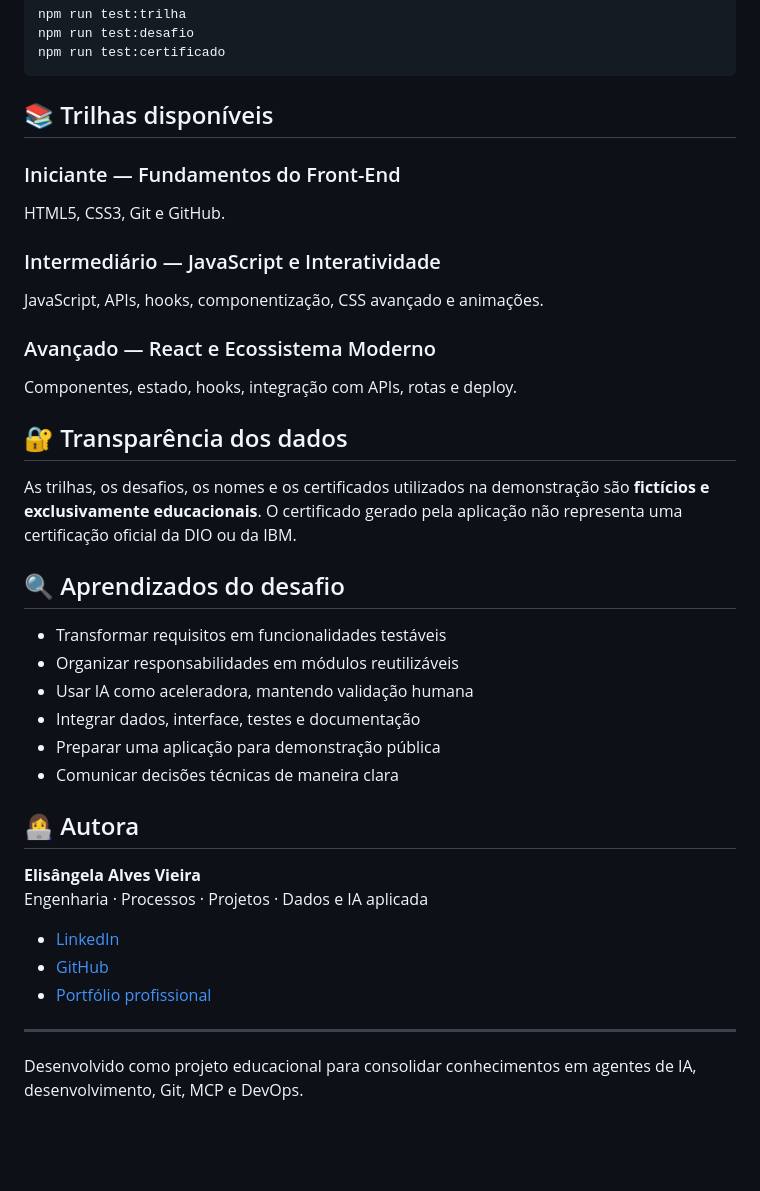
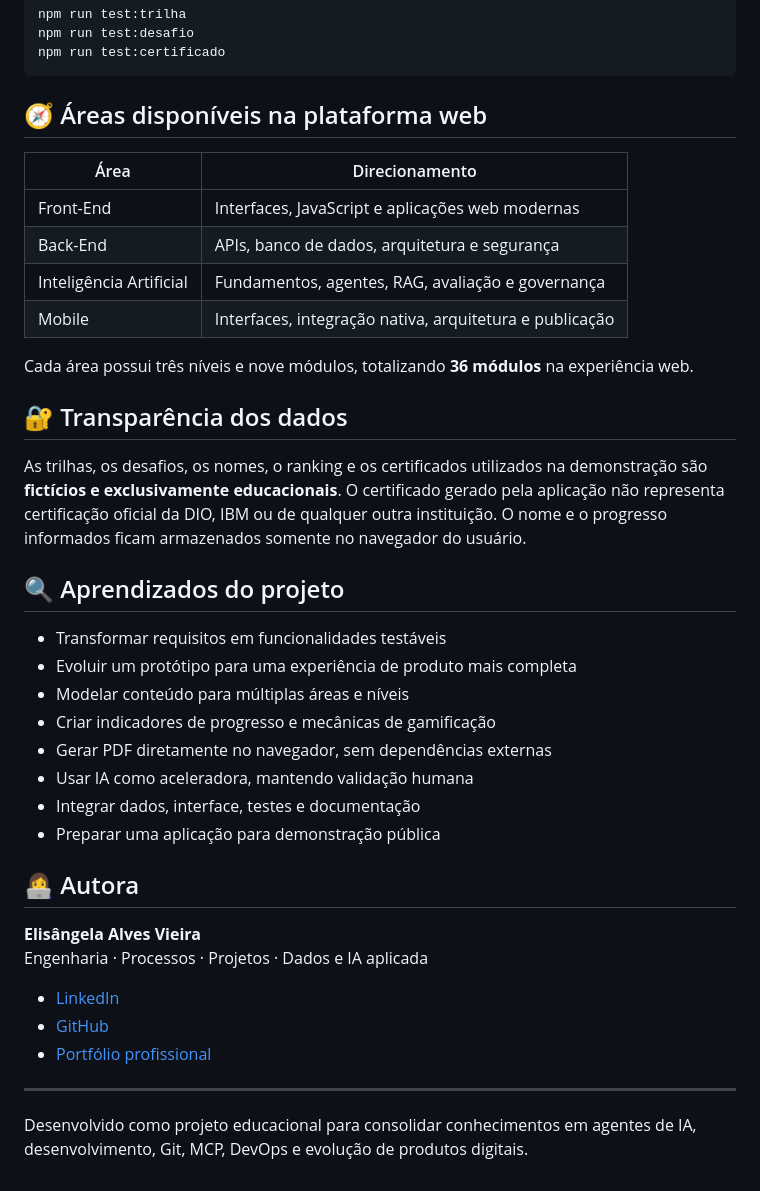
Before and after one commit to elis23eng-glitch/Frontend-Geo-Explorer-DIO, a Markdown page: README.md, the part around one of its changes. Rendered like a GitHub page; blank space fills up the shorter version.

````diff
--- a/README.md
+++ b/README.md
@@ -110,32 +115,31 @@ npm run test:desafio
 npm run test:certificado
 ```
 
-## 📚 Trilhas disponíveis
+## 🧭 Áreas disponíveis na plataforma web
 
-### Iniciante — Fundamentos do Front-End
+| Área | Direcionamento |
+|---|---|
+| Front-End | Interfaces, JavaScript e aplicações web modernas |
+| Back-End | APIs, banco de dados, arquitetura e segurança |
+| Inteligência Artificial | Fundamentos, agentes, RAG, avaliação e governança |
+| Mobile | Interfaces, integração nativa, arquitetura e publicação |
 
-HTML5, CSS3, Git e GitHub.
-
-### Intermediário — JavaScript e Interatividade
-
-JavaScript, APIs, hooks, componentização, CSS avançado e animações.
-
-### Avançado — React e Ecossistema Moderno
-
-Componentes, estado, hooks, integração com APIs, rotas e deploy.
+Cada área possui três níveis e nove módulos, totalizando **36 módulos** na experiência web.
 
 ## 🔐 Transparência dos dados
 
-As trilhas, os desafios, os nomes e os certificados utilizados na demonstração são **fictícios e exclusivamente educacionais**. O certificado gerado pela aplicação não representa uma certificação oficial da DIO ou da IBM.
+As trilhas, os desafios, os nomes, o ranking e os certificados utilizados na demonstração são **fictícios e exclusivamente educacionais**. O certificado gerado pela aplicação não representa certificação oficial da DIO, IBM ou de qualquer outra instituição. O nome e o progresso informados ficam armazenados somente no navegador do usuário.
 
-## 🔍 Aprendizados do desafio
+## 🔍 Aprendizados do projeto
 
 - Transformar requisitos em funcionalidades testáveis
-- Organizar responsabilidades em módulos reutilizáveis
+- Evoluir um protótipo para uma experiência de produto mais completa
+- Modelar conteúdo para múltiplas áreas e níveis
+- Criar indicadores de progresso e mecânicas de gamificação
+- Gerar PDF diretamente no navegador, sem dependências externas
 - Usar IA como aceleradora, mantendo validação humana
 - Integrar dados, interface, testes e documentação
 - Preparar uma aplicação para demonstração pública
-- Comunicar decisões técnicas de maneira clara
 
 ## 👩‍💻 Autora
 
@@ -148,4 +152,4 @@ Engenharia · Processos · Projetos · Dados e IA aplicada
 
 ---
 
-Desenvolvido como projeto educacional para consolidar conhecimentos em agentes de IA, desenvolvimento, Git, MCP e DevOps.
+Desenvolvido como projeto educacional para consolidar conhecimentos em agentes de IA, desenvolvimento, Git, MCP, DevOps e evolução de produtos digitais.
````
Also changed, not shown: other parts of README.md (+24 -19 lines).
